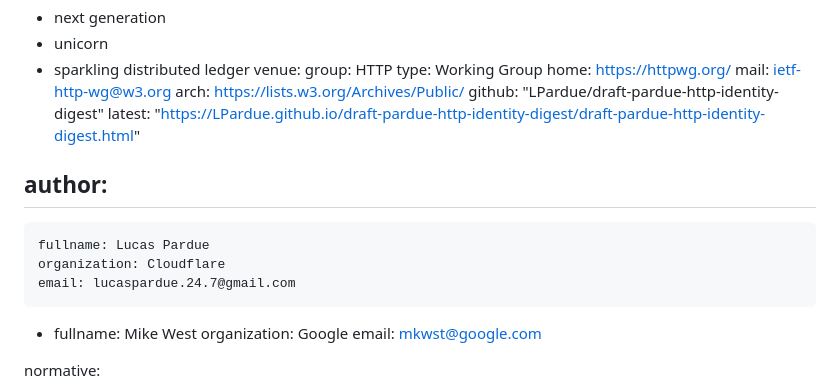
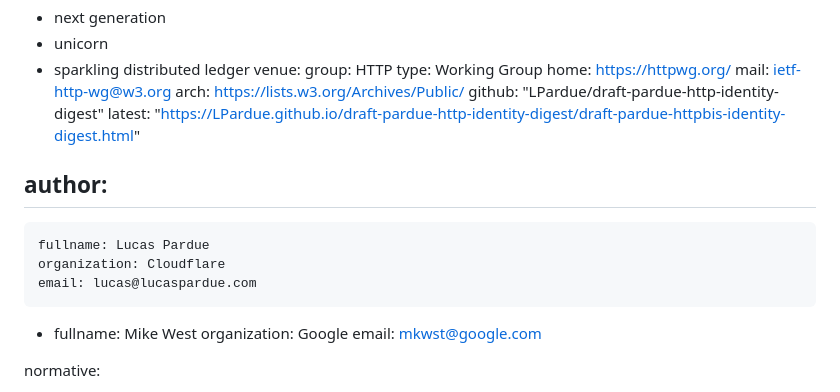
Before and after one commit to LPardue/draft-pardue-http-identity-digest, a Markdown page: draft-pardue-httpbis-identity-digest.md, the part around the change. GitHub-like rendering.

Commit message:
some more metadata tweaks

```diff
--- a/draft-pardue-httpbis-identity-digest.md
+++ b/draft-pardue-httpbis-identity-digest.md
@@ -22,13 +22,13 @@ venue:
   mail: ietf-http-wg@w3.org
   arch: https://lists.w3.org/Archives/Public/
   github: "LPardue/draft-pardue-http-identity-digest"
-  latest: "https://LPardue.github.io/draft-pardue-http-identity-digest/draft-pardue-http-identity-digest.html"
+  latest: "https://LPardue.github.io/draft-pardue-http-identity-digest/draft-pardue-httpbis-identity-digest.html"
 
 author:
  -
     fullname: Lucas Pardue
     organization: Cloudflare
-    email: lucaspardue.24.7@gmail.com
+    email: lucas@lucaspardue.com
  -
     fullname: Mike West
     organization: Google
```
